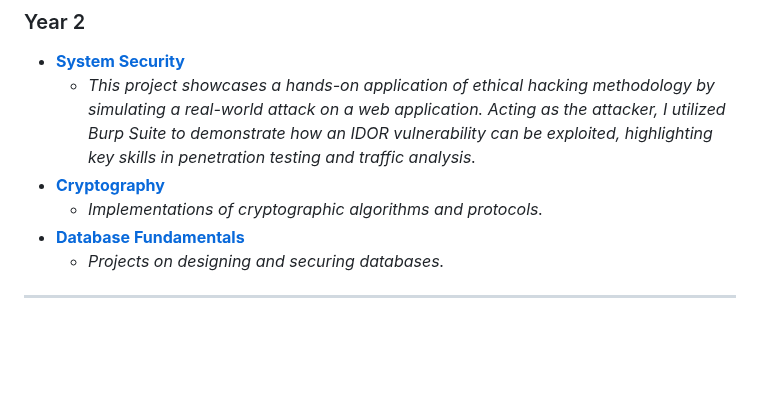
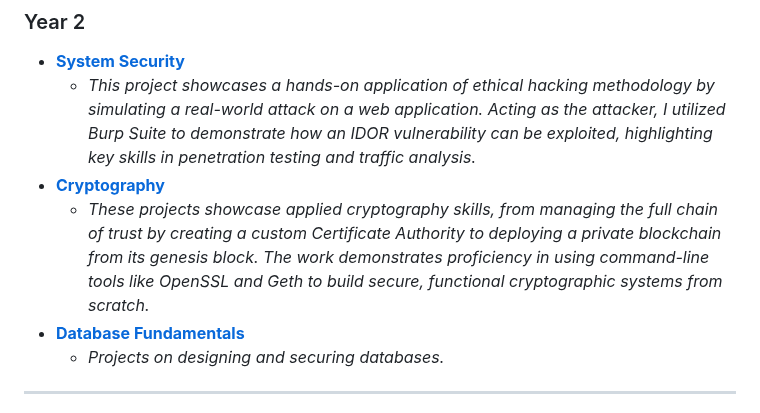
Before and after one commit to ryea9/University-projects, a Markdown page: README.md, the part around the change. Drawn GitHub-style; blank space fills up the shorter version.

```diff
--- a/README.md
+++ b/README.md
@@ -57,7 +57,7 @@ This section showcases various projects I completed as part of my curriculum at
 *   **[System Security](./System%20Security/README.md)**
     *   *This project showcases a hands-on application of ethical hacking methodology by simulating a real-world attack on a web application. Acting as the attacker, I utilized Burp Suite to demonstrate how an IDOR vulnerability can be exploited, highlighting key skills in penetration testing and traffic analysis.*
 *   **[Cryptography](./Cryptography/README.md)**
-    *   *Implementations of cryptographic algorithms and protocols.*
+    *   *These projects showcase applied cryptography skills, from managing the full chain of trust by creating a custom Certificate Authority to deploying a private blockchain from its genesis block. The work demonstrates proficiency in using command-line tools like OpenSSL and Geth to build secure, functional cryptographic systems from scratch.*
 *   **[Database Fundamentals](./Database%20Fundamentals/README.md)**
     *   *Projects on designing and securing databases.*
 
```
